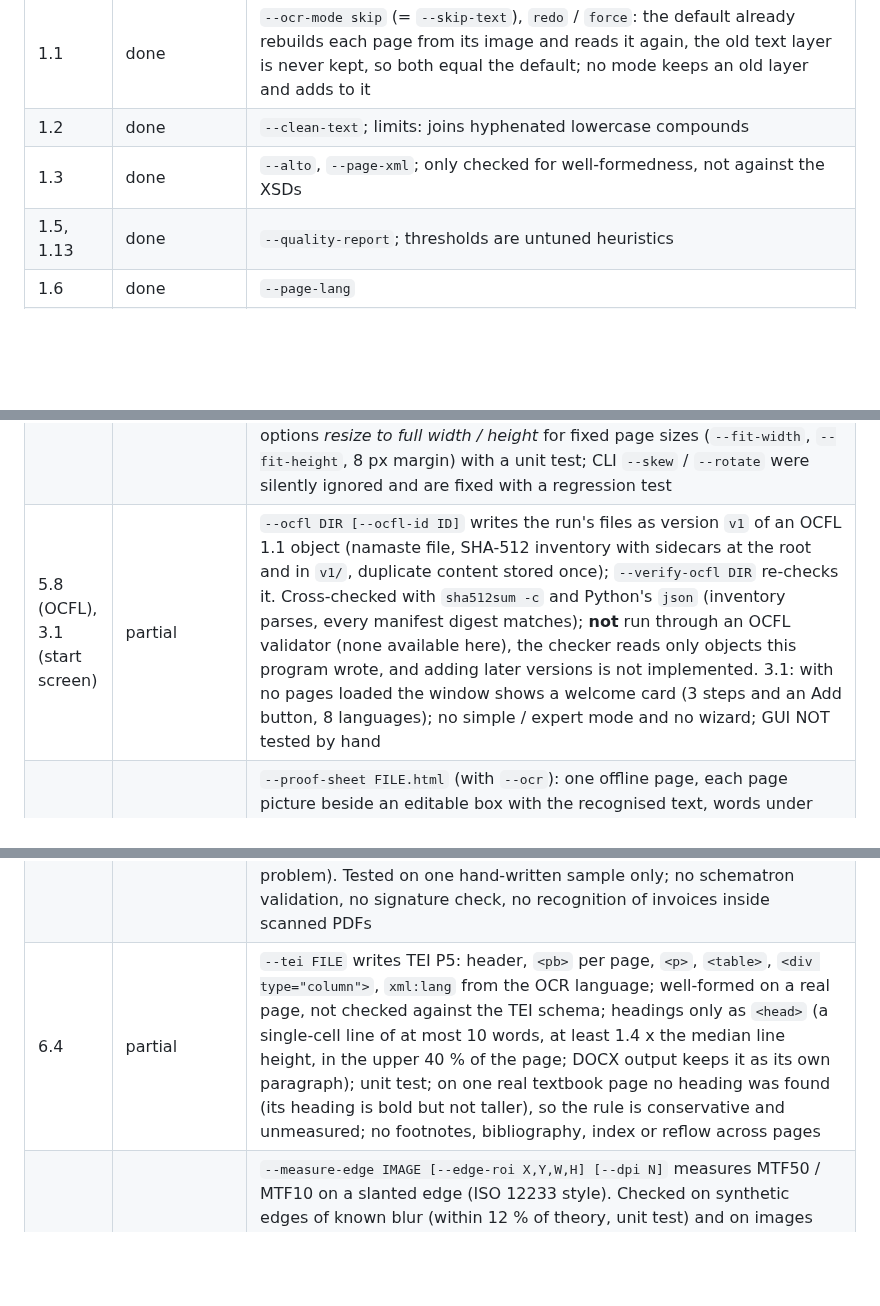
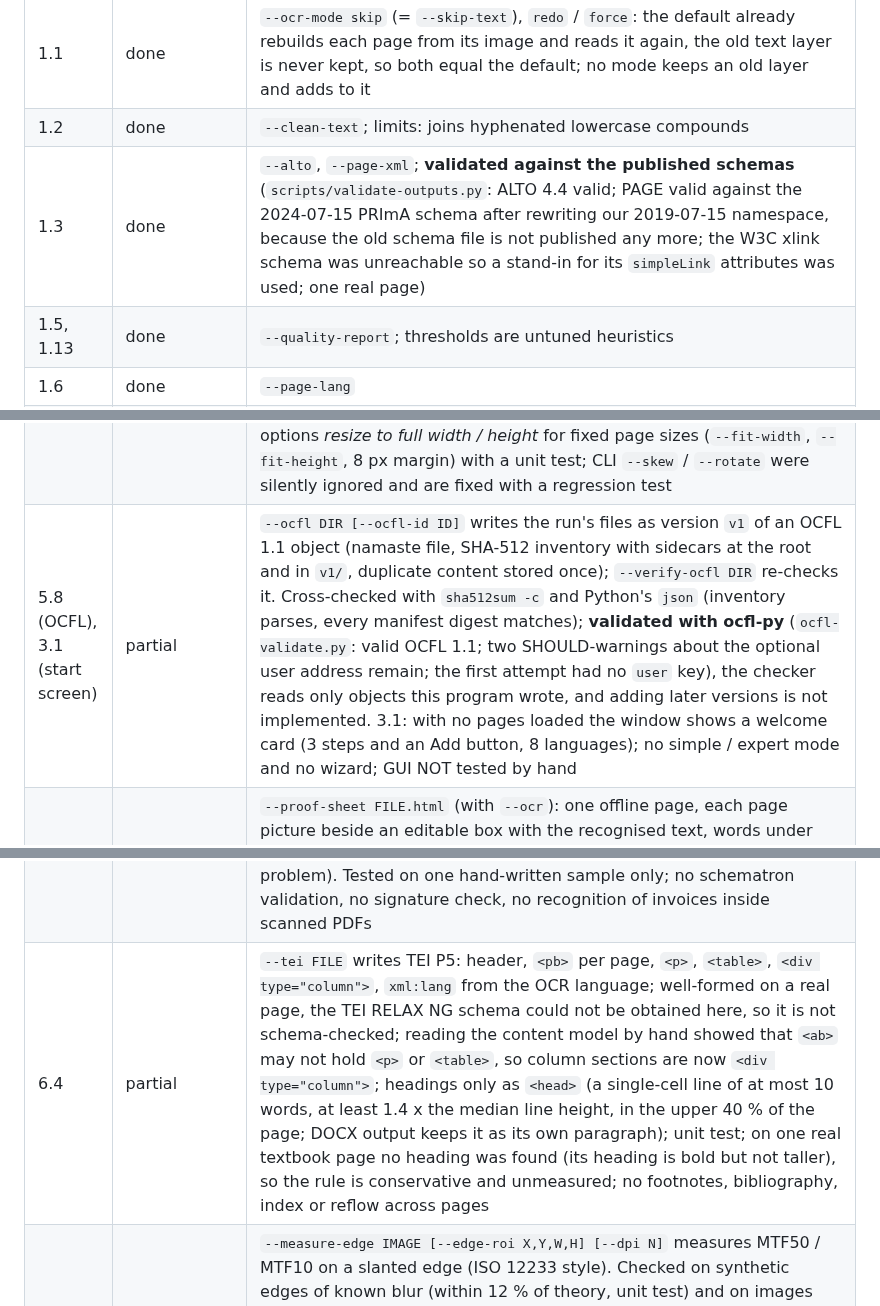
Before and after one commit to chiuta/LegatorOCR, a Markdown page: ROADMAP.md, 3 parts joined by grey strips. GitHub-like rendering; blank space fills up the shorter version.

Commit message:
ROADMAP: schema validation results for ALTO, PAGE, OCFL; TEI div fix
Co-Authored-By: Claude Sonnet 5.5 <noreply@anthropic.com>
Claude-Session: https://claude.ai/code/session_01KiSLrn5TmTWSX29Puf6oQK

```diff
--- a/ROADMAP.md
+++ b/ROADMAP.md
@@ -15,7 +15,7 @@ Working rule for every item: record a number *before*, build, record a number *a
 | 0.4 | done | `--doctor` |
 | 1.1 | done | `--ocr-mode skip` (= `--skip-text`), `redo` / `force`: the default already rebuilds each page from its image and reads it again, the old text layer is never kept, so both equal the default; no mode keeps an old layer and adds to it |
 | 1.2 | done | `--clean-text`; limits: joins hyphenated lowercase compounds |
-| 1.3 | done | `--alto`, `--page-xml`; only checked for well-formedness, not against the XSDs |
+| 1.3 | done | `--alto`, `--page-xml`; **validated against the published schemas** (`scripts/validate-outputs.py`: ALTO 4.4 valid; PAGE valid against the 2024-07-15 PRImA schema after rewriting our 2019-07-15 namespace, because the old schema file is not published any more; the W3C xlink schema was unreachable so a stand-in for its `simpleLink` attributes was used; one real page) |
 | 1.5, 1.13 | done | `--quality-report`; thresholds are untuned heuristics |
 | 1.6 | done | `--page-lang` |
 | 1.7 | done | `--explain` |
@@ -53,7 +53,7 @@ Working rule for every item: record a number *before*, build, record a number *a
 | 4.19 | tested, rejected | `--adapt` (training only the top of the network on the lines of one book, labelled by native/Tesseract agreement; `tools/ocr-train/adapt.py`): from the model before the textbook round (3085 agreement-labelled lines of the book, 20 epochs, 103 s) the output layer alone gave char / word recall 99.3 / 94.8 % on the 5 hand-transcribed pages against 98.9 / 95.0 before; output layer + second recurrent layer (12 epochs, 490 s): 99.2 / 94.4 %. A full fine-tune (4.17, hours) gives 99.6 / 96.0 %. So cheap adaptation gains characters but loses words and is not shipped; a Rust-only trainer was therefore not written |
 | 4.20 | evidence, nothing built | the 9 reference words still missing on textbook page 200 are ordinary recognition errors, not a spelling problem: the output already writes `sint`-style old spelling with i-circumflex inside words (`sînt`, `pînză`, `cît`), so a historic-spelling word list and a dewarp driven by the traced lines (both proposed in the SWOT) have almost no headroom on the pages measured. Page 21 of the magazine (68 % error) is a table of numbers plus a white title on a dithered bar; the reference lacks the table, so most of that figure is extra output, not misreading |
 | 1.20 | done, GUI interaction NOT tested by hand | GUI bug list: the ±45° buttons and the skew slider add up (the slider no longer clamps the stored angle every frame); undo for the control box and the content box (full per-sheet snapshots, edits within 1 s merged); guide lines can be edited with nodes (drag, double-click to add, right-click to remove) and a 5 × 7 grid of points can be placed and dragged; PDF password moved after the author field and described as opening protected input only (output is not encrypted); hover texts for invert negative scans (light-on-dark page scans, not film colour negatives), drop colour, split at blank page, split at bar-code; the per-sheet split is labelled “Split this sheet” and the global one says it is the default; new options *resize to full width / height* for fixed page sizes (`--fit-width`, `--fit-height`, 8 px margin) with a unit test; CLI `--skew` / `--rotate` were silently ignored and are fixed with a regression test |
-| 5.8 (OCFL), 3.1 (start screen) | partial | `--ocfl DIR [--ocfl-id ID]` writes the run's files as version `v1` of an OCFL 1.1 object (namaste file, SHA-512 inventory with sidecars at the root and in `v1/`, duplicate content stored once); `--verify-ocfl DIR` re-checks it. Cross-checked with `sha512sum -c` and Python's `json` (inventory parses, every manifest digest matches); **not** run through an OCFL validator (none available here), the checker reads only objects this program wrote, and adding later versions is not implemented. 3.1: with no pages loaded the window shows a welcome card (3 steps and an Add button, 8 languages); no simple / expert mode and no wizard; GUI NOT tested by hand |
+| 5.8 (OCFL), 3.1 (start screen) | partial | `--ocfl DIR [--ocfl-id ID]` writes the run's files as version `v1` of an OCFL 1.1 object (namaste file, SHA-512 inventory with sidecars at the root and in `v1/`, duplicate content stored once); `--verify-ocfl DIR` re-checks it. Cross-checked with `sha512sum -c` and Python's `json` (inventory parses, every manifest digest matches); **validated with ocfl-py** (`ocfl-validate.py`: valid OCFL 1.1; two SHOULD-warnings about the optional user address remain; the first attempt had no `user` key), the checker reads only objects this program wrote, and adding later versions is not implemented. 3.1: with no pages loaded the window shows a welcome card (3 steps and an Add button, 8 languages); no simple / expert mode and no wizard; GUI NOT tested by hand |
 | 0.1 (tool only) | tool built, **reference set still missing** | `--proof-sheet FILE.html` (with `--ocr`): one offline page, each page picture beside an editable box with the recognised text, words under confidence 70 listed, a button saves the corrected text (pages separated by a form feed) as `reference.txt`. Run on 2 real pages and the save button driven in Chromium (2 pages, one form feed). It makes the human part of 0.1 cheaper; it does not remove it: nobody has yet read pages against pictures, and the program cannot check the corrections |
 | 3.3, 3.5 | partial, GUI NOT tested by hand | 3.3: per-sheet undo / redo / reset already existed (Ctrl+Z, Ctrl+Y, “Reset”); new: undo / redo (↶ ↷) of the global settings, edits within 1 s merged, 100 steps. 3.5: sheets whose preview looks suspicious get an orange dot with the reason on hover (blank result, skew within 10 % of the limit, no content found, content touching the page edge) plus a “N sheets to check” counter and a Next button. Heuristics on the preview only, not the book map and not tied to the quality alerts of 1.5; thresholds untuned, no test (the check needs GPU textures, so it is not unit-tested). 3.2: drag-and-drop exists; a before / after slider was NOT built because the original and the processed page have different crops, so a swipe would compare unlike things |
 | 5.10 | recipe only | `docs/tasks/e-archive-handover.md`: PDF/A-2b + text layer + checksums + catalogue + package built from existing options. **No provider-specific format is implemented**: the accepted PDF/A part, metadata schema and signature requirements must be obtained from the provider (no specification was available to check against) |
@@ -79,7 +79,7 @@ Working rule for every item: record a number *before*, build, record a number *a
 | 6.9 | done | `--rights-death-year` / `--rights-author` write the life + 70 years notice (Law 8/1996); `--rights-deed-number` / `--rights-deed-date` add the assignment deed to it (printed as written, not checked); informational only |
 | 3.12 | done (CLI) | `--merge-pdf`, `--extract-pages 1-3,7`, `--split-pdf-every N`, `--watermark TEXT`, `--number-pages ["{n} / {total}"]` on existing PDFs, object level (pixels copied byte for byte; unit test compares decoded pixels; qpdf --check clean and pdftoppm render of a PIL-made PDF, also with /Rotate 90); outlines, forms and tags of the source are dropped; encrypted input refused; no window yet |
 | 6.10 | partial | `--efactura FILE` (.xml or ANAF's .zip) reads a UBL Invoice / CreditNote: number, dates, parties, tax ids, IBAN, line count, net / tax / gross / payable; checks net + tax = gross, line sum = net, payable vs gross - prepaid, CUI check digit, CIUS-RO in CustomizationID (exit 1 on a problem). Tested on one hand-written sample only; no schematron validation, no signature check, no recognition of invoices inside scanned PDFs |
-| 6.4 | partial | `--tei FILE` writes TEI P5: header, `<pb>` per page, `<p>`, `<table>`, `<div type="column">`, `xml:lang` from the OCR language; well-formed on a real page, not checked against the TEI schema; headings only as `<head>` (a single-cell line of at most 10 words, at least 1.4 x the median line height, in the upper 40 % of the page; DOCX output keeps it as its own paragraph); unit test; on one real textbook page no heading was found (its heading is bold but not taller), so the rule is conservative and unmeasured; no footnotes, bibliography, index or reflow across pages |
+| 6.4 | partial | `--tei FILE` writes TEI P5: header, `<pb>` per page, `<p>`, `<table>`, `<div type="column">`, `xml:lang` from the OCR language; well-formed on a real page, the TEI RELAX NG schema could not be obtained here, so it is not schema-checked; reading the content model by hand showed that `<ab>` may not hold `<p>` or `<table>`, so column sections are now `<div type="column">`; headings only as `<head>` (a single-cell line of at most 10 words, at least 1.4 x the median line height, in the upper 40 % of the page; DOCX output keeps it as its own paragraph); unit test; on one real textbook page no heading was found (its heading is bold but not taller), so the rule is conservative and unmeasured; no footnotes, bibliography, index or reflow across pages |
 | 5.9 | partial | `--measure-edge IMAGE [--edge-roi X,Y,W,H] [--dpi N]` measures MTF50 / MTF10 on a slanted edge (ISO 12233 style). Checked on synthetic edges of known blur (within 12 % of theory, unit test) and on images blurred by PIL with sigma 1 and 3: 0.187 and 0.062 cycles/pixel against 0.187 and 0.062 expected. Not done: finding a standard target in a scan, colour error (delta E), noise, illumination uniformity, FADGI / Metamorfoze star ratings (the rating tables were not available here); no certified target was measured |
 | 6.8 | partial | `--form-fields` (needs `--pdf`, not with `--pdfa`): ruled boxes, check boxes and long underlines found from straight runs of ink become AcroForm text and check-box widgets over the scan. Unit test on a synthetic page (box, checkbox, underline found; text blobs and a filled box not); on a rendered test form all 5 fields found, qpdf --check clean, filled with pypdf and rendered by poppler with the text in the right places. Not done: radio groups, dropdowns, field names from the printed labels, tick-box appearance streams (viewers draw them), forms with broken, faint or table-style lines, a real scanned form (none available here) |
 | 7.1 | partial | `--mcp`: MCP server on stdio (protocol 2024-11-05, own small JSON reader) with tools scan_to_pdf, pdf_toolbox, efactura, measure_edge, search; each runs this program with a fixed argument list (paths starting with `-` and free flags refused). Tested through the real binary with initialize, tools/call; not tried with a real MCP client (Claude Desktop etc.). No Python / Node bindings, no REST API |
```
